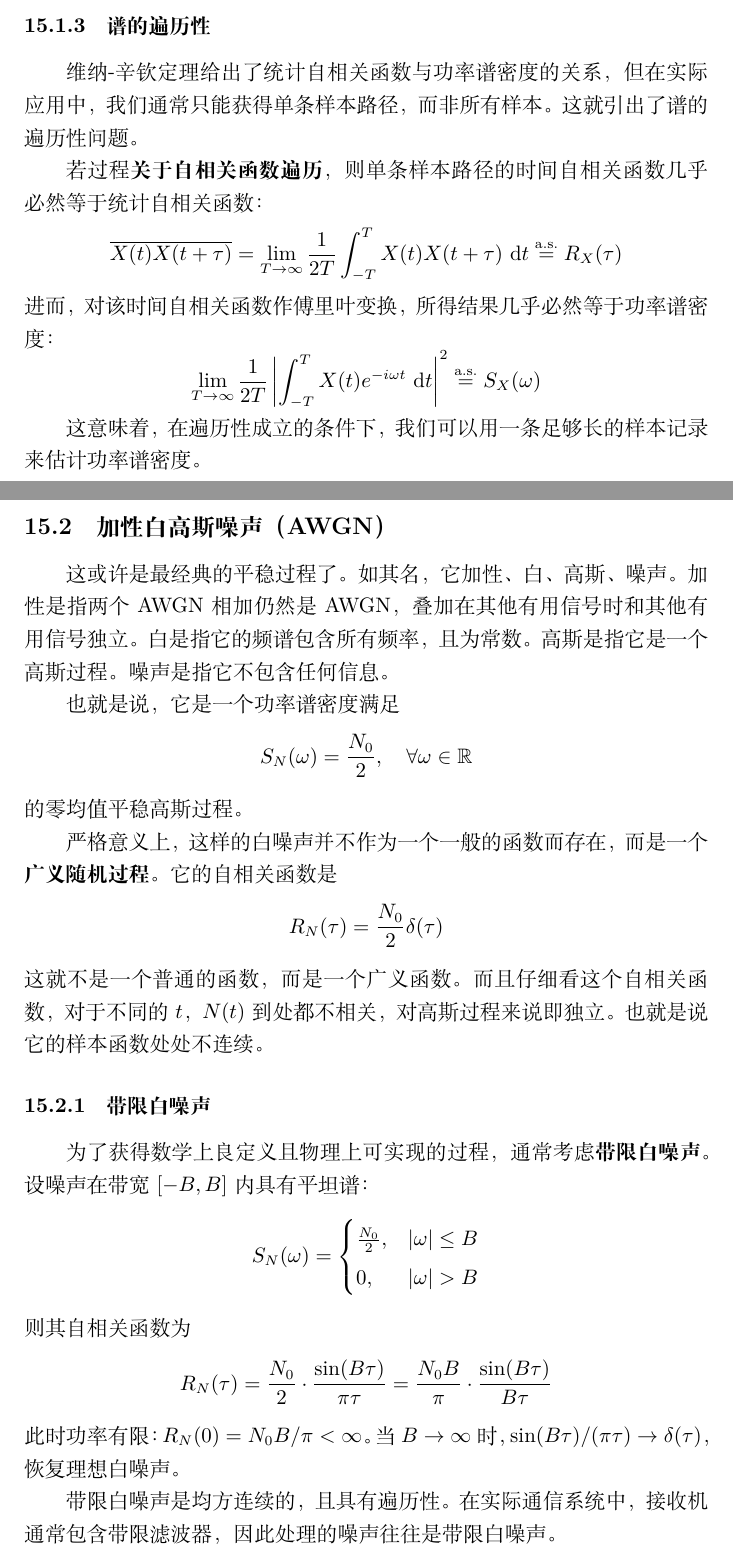
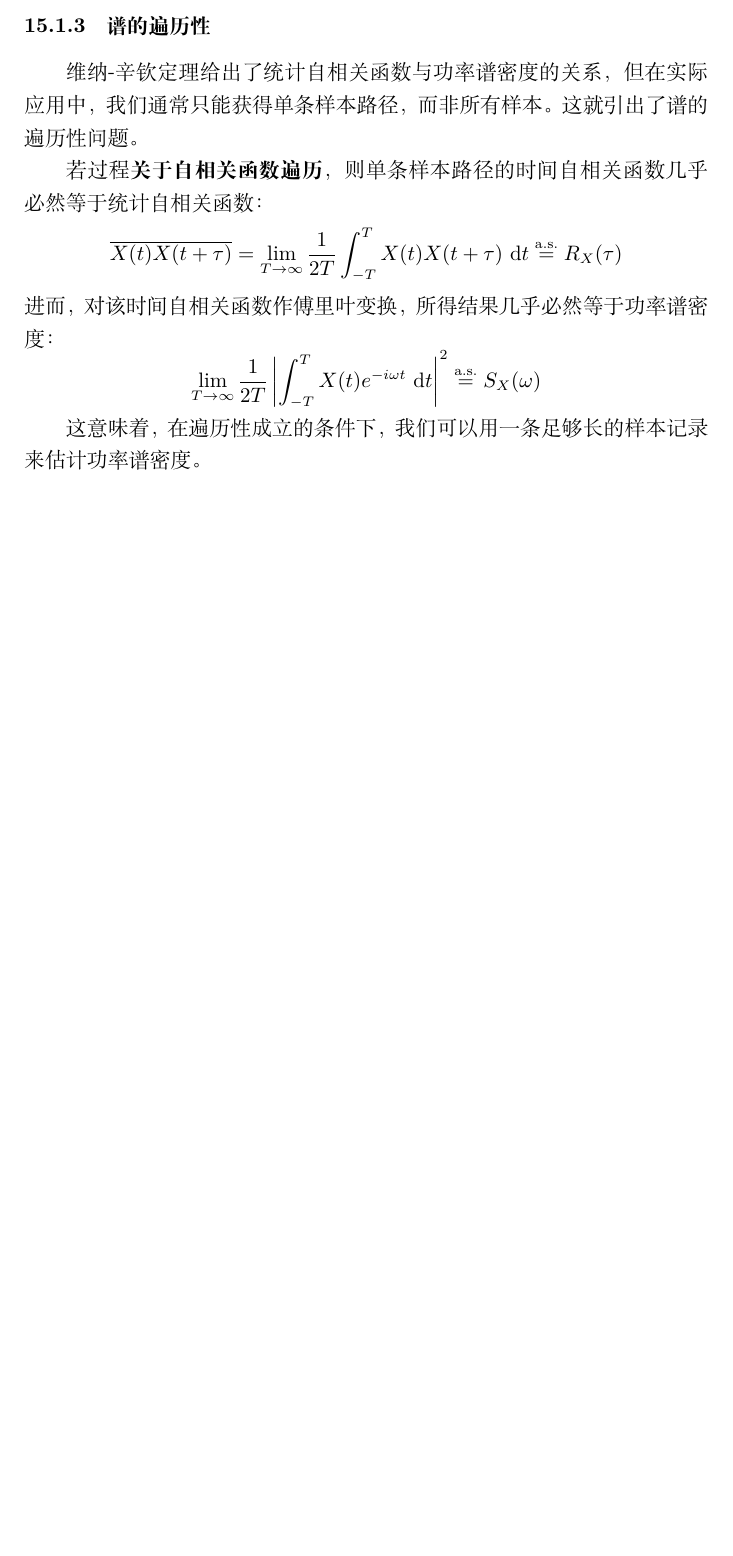
Before and after one commit to luisleee/prob-stat-book, a LaTeX document (main.tex, which reads sec/stationary-process.tex): two parts of pages 138 and 139 of 139 before the commit and part of page 138 of 138 after it, the two joined at a grey line, cut so that both start at the same text, the shorter picture padded with empty space. Compiled offline with XeLaTeX.

Commit message:
remove awgn

```diff
--- a/sec/stationary-process.tex
+++ b/sec/stationary-process.tex
@@ -135,38 +135,4 @@ R_X(\tau) = \frac{1}{2\pi} \int_{-\infty}^{\infty} S_X(\omega) e^{i\omega\tau} \
 
 这意味着，在遍历性成立的条件下，我们可以用一条足够长的样本记录来估计功率谱密度。
 
-\subsection{加性白高斯噪声（AWGN）}
-
-这或许是最经典的平稳过程了。如其名，它加性、白、高斯、噪声。加性是指两个AWGN相加仍然是AWGN，叠加在其他有用信号时和其他有用信号独立。白是指它的频谱包含所有频率，且为常数。高斯是指它是一个高斯过程。噪声是指它不包含任何信息。
-
-也就是说，它是一个功率谱密度满足
-\[
-S_N(\omega) = \frac{N_0}{2}, \quad \forall \omega \in \mathbb{R}
-\]
-的零均值平稳高斯过程。
-
-严格意义上，这样的白噪声并不作为一个一般的函数而存在，而是一个\textbf{广义随机过程}。它的自相关函数是
-\[
-R_N(\tau) = \frac{N_0}{2}\delta(\tau)
-\]
-这就不是一个普通的函数，而是一个广义函数。而且仔细看这个自相关函数，对于不同的\(t\)，\(N(t)\)到处都不相关，对高斯过程来说即独立。也就是说它的样本函数处处不连续。
-
-\subsubsection{带限白噪声}
-
-为了获得数学上良定义且物理上可实现的过程，通常考虑\textbf{带限白噪声}。设噪声在带宽 \([-B, B]\) 内具有平坦谱：
-\[
-S_N(\omega) =
-\begin{cases}
-\frac{N_0}{2}, & |\omega| \le B \\
-0, & |\omega| > B
-\end{cases}
-\]
-则其自相关函数为
-\[
-R_N(\tau) = \frac{N_0}{2} \cdot \frac{\sin(B\tau)}{\pi \tau} = \frac{N_0 B}{\pi} \cdot \frac{\sin(B\tau)}{B\tau}
-\]
-此时功率有限：\(R_N(0) = N_0 B / \pi < \infty\)。当 \(B \to \infty\) 时，\(\sin(B\tau)/(\pi \tau) \to \delta(\tau)\)，恢复理想白噪声。
-
-带限白噪声是均方连续的，且具有遍历性。在实际通信系统中，接收机通常包含带限滤波器，因此处理的噪声往往是带限白噪声。
-
 % 多元平稳
```
